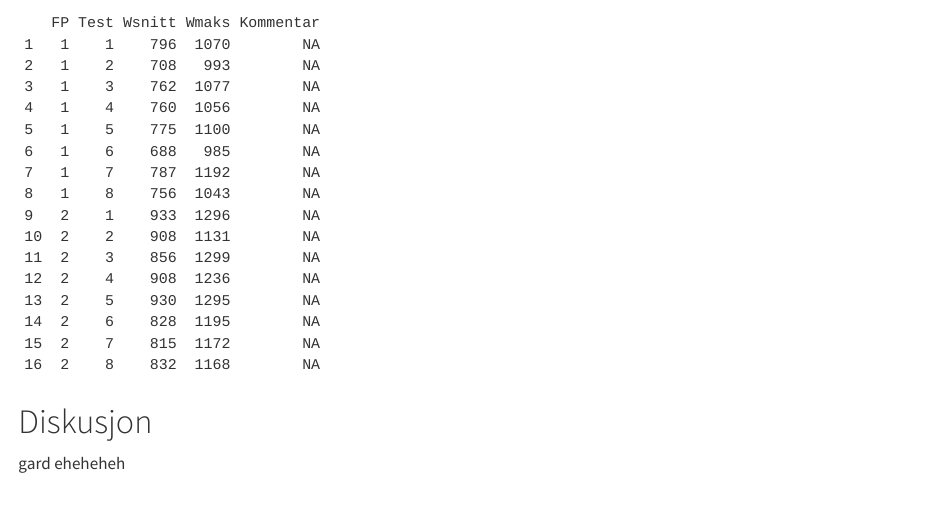
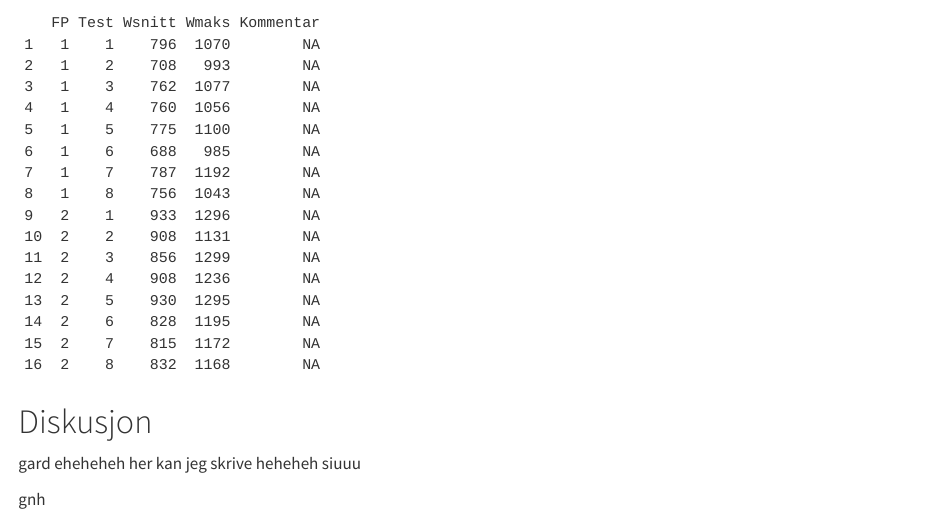
Before and after one commit to HenrikPicton/Arbeidskrav, a Quarto document (Quarto_directory/Arbeidskrav.qmd): the page in a window 1100 px wide, from 460 px down. Rendered offline with R 4.5, knitr and Pandoc in place of Quarto, with nearby package versions; a font, style sheet, LaTeX package, included part or bibliography that could not be used is replaced or left out.

Commit message:
endret på diskusjon

```diff
--- a/Quarto_directory/Arbeidskrav.qmd
+++ b/Quarto_directory/Arbeidskrav.qmd
@@ -34,4 +34,6 @@ descriptives
 
 # Diskusjon
 
-gard eheheheh
+gard eheheheh her kan jeg skrive heheheh siuuu
+
+gnh
```
